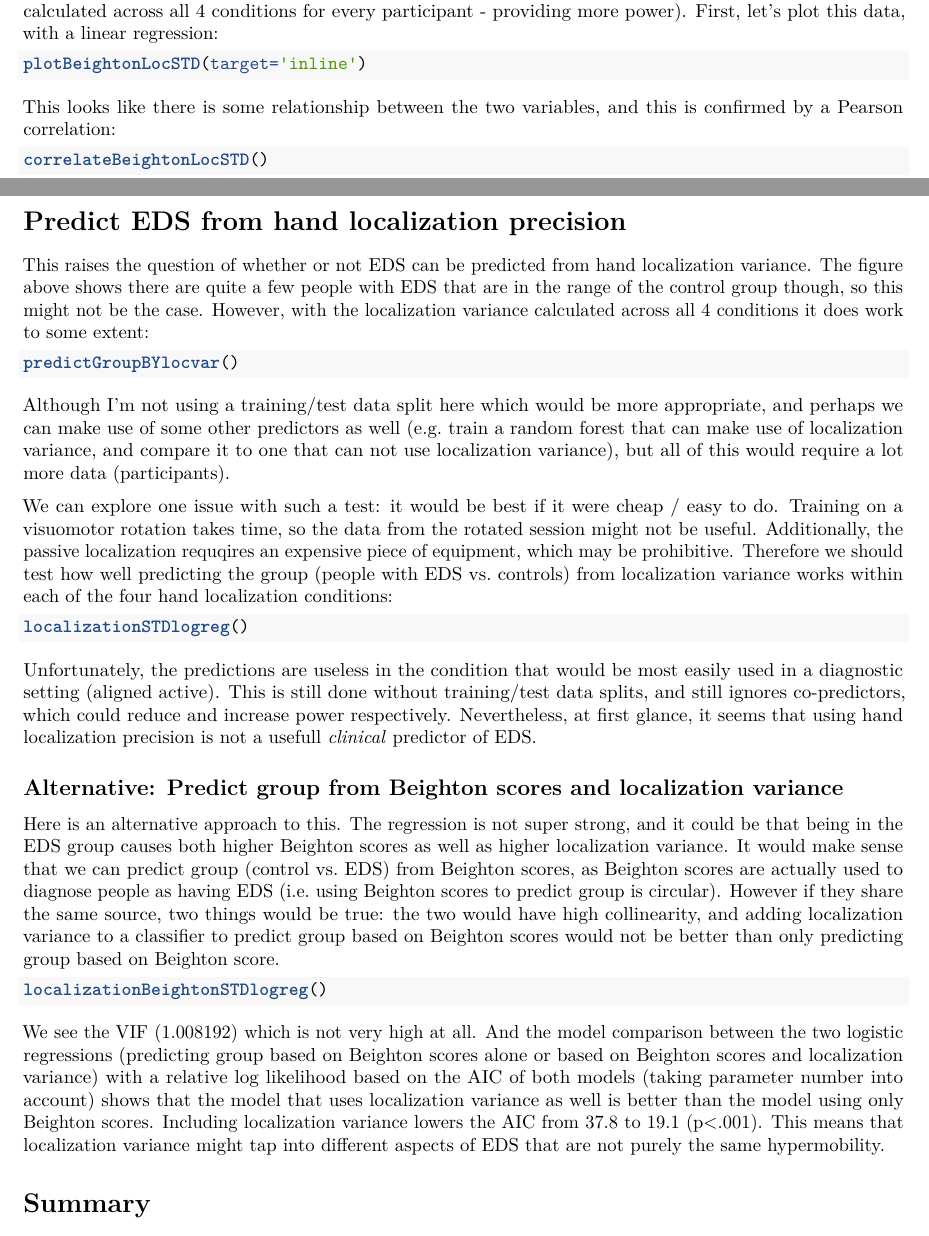
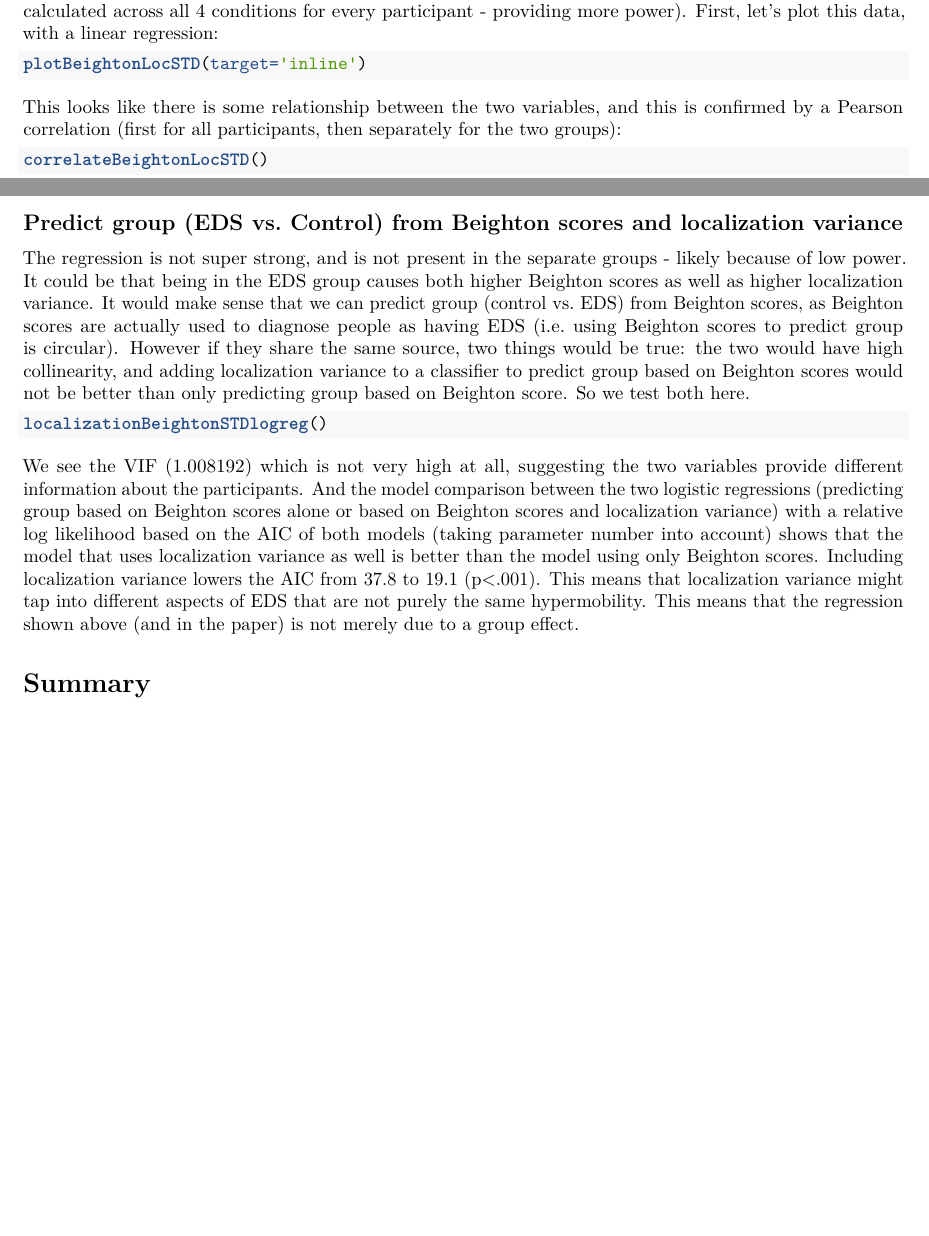
Before and after one commit to thartbm/EDSlocalizationPrecision, an R Markdown document (propEDS.Rmd): two parts of pages 6 and 7 of 8 before the commit and two parts of pages 6 and 7 of 7 after it, joined at a grey line, cut so that both start at the same text, the shorter picture padded with empty space. Rendered offline with R 4.5, knitr and Pandoc, then LaTeX, with nearby package versions; the code chunks are not run, so their results and figures are left out; both versions are drawn in the output format of the newer one.

Commit message:
updated the notebook in response to the reviewers feedback

````diff
--- a/propEDS.Rmd
+++ b/propEDS.Rmd
@@ -5,10 +5,10 @@ author:
 - Bernard Marius 't Hart
 - Denise Y.P. Henriques
 output:
+  word_document: default
+  pdf_document: default
   html_document:
     df_print: paged
-  word_document: default
-  pdf_document: default
 ---
 
 # Overview
@@ -255,41 +255,22 @@ So if the precision of limb localization is lower in the EDS group, then perhaps
 plotBeightonLocSTD(target='inline')
 ```
 
-This looks like there is some relationship between the two variables, and this is confirmed by a Pearson correlation:
+This looks like there is some relationship between the two variables, and this is confirmed by a Pearson correlation (first for all participants, then separately for the two groups):
 
 ```{r}
 correlateBeightonLocSTD()
 ```
 
-# Predict EDS from hand localization precision
+## Predict group (EDS vs. Control) from Beighton scores and localization variance
 
-This raises the question of whether or not EDS can be predicted from hand localization variance. The figure above shows there are quite a few people with EDS that are in the range of the control group though, so this might not be the case. However, with the localization variance calculated across all 4 conditions it does work to some extent:
-
-```{r}
-predictGroupBYlocvar()
-```
-
-Although I'm not using a training/test data split here which would be more appropriate, and perhaps we can make use of some other predictors as well (e.g. train a random forest that can make use of localization variance, and compare it to one that can not use localization variance), but all of this would require a lot more data (participants).
-
-We can explore one issue with such a test: it would be best if it were cheap / easy to do. Training on a visuomotor rotation takes time, so the data from the rotated session might not be useful. Additionally, the passive localization requqires an expensive piece of equipment, which may be prohibitive. Therefore we should test how well predicting the group (people with EDS vs. controls) from localization variance works within each of the four hand localization conditions:
-
-```{r}
-localizationSTDlogreg()
-```
-
-Unfortunately, the predictions are useless in the condition that would be most easily used in a diagnostic setting (aligned active). This is still done without training/test data splits, and still ignores co-predictors, which could reduce and increase power respectively. Nevertheless, at first glance, it seems that using hand localization precision is not a usefull _clinical_ predictor of EDS.
-
-## Alternative: Predict group from Beighton scores and localization variance
-
-Here is an alternative approach to this. The regression is not super strong, and it could be that being in the EDS group causes both higher Beighton scores as well as higher localization variance. It would make sense that we can predict group (control vs. EDS) from Beighton scores, as Beighton scores are actually used to diagnose people as having EDS (i.e. using Beighton scores to predict group is circular). However if they share the same source, two things would be true: the two would have high collinearity, and adding localization variance to a classifier to predict group based on Beighton scores would not be better than only predicting group based on Beighton score.
+The regression is not super strong, and is not present in the separate groups - likely because of low power. It could be that being in the EDS group causes both higher Beighton scores as well as higher localization variance. It would make sense that we can predict group (control vs. EDS) from Beighton scores, as Beighton scores are actually used to diagnose people as having EDS (i.e. using Beighton scores to predict group is circular). However if they share the same source, two things would be true: the two would have high collinearity, and adding localization variance to a classifier to predict group based on Beighton scores would not be better than only predicting group based on Beighton score. So we test both here.
 
 ```{r}
 localizationBeightonSTDlogreg()
 ```
 
 
-We see the VIF (1.008192) which is not very high at all. And the model comparison between the two logistic regressions (predicting group based on Beighton scores alone or based on Beighton scores and localization variance) with a relative log likelihood based on the AIC of both models (taking parameter number into account) shows that the model that uses localization variance as well is better than the model using only Beighton scores. Including localization variance lowers the AIC from 37.8 to 19.1 (p<.001). This means that localization variance might tap into different aspects of EDS that are not purely the same hypermobility.
-
+We see the VIF (1.008192) which is not very high at all, suggesting the two variables provide different information about the participants. And the model comparison between the two logistic regressions (predicting group based on Beighton scores alone or based on Beighton scores and localization variance) with a relative log likelihood based on the AIC of both models (taking parameter number into account) shows that the model that uses localization variance as well is better than the model using only Beighton scores. Including localization variance lowers the AIC from 37.8 to 19.1 (p<.001). This means that localization variance might tap into different aspects of EDS that are not purely the same hypermobility. This means that the regression shown above (and in the paper) is not merely due to a group effect.
 
 # Summary
 
````
Also changed, not shown: propEDS.Rmd (2 more changed lines).
